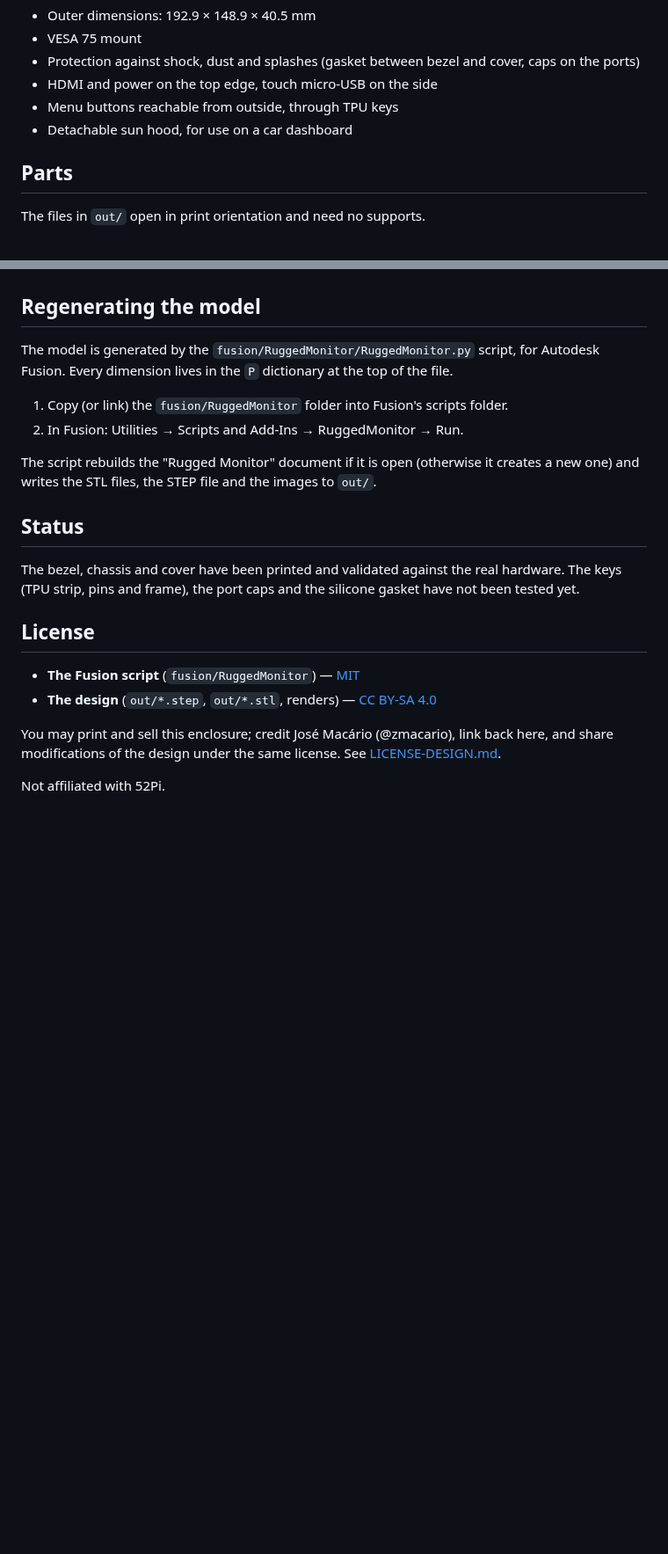
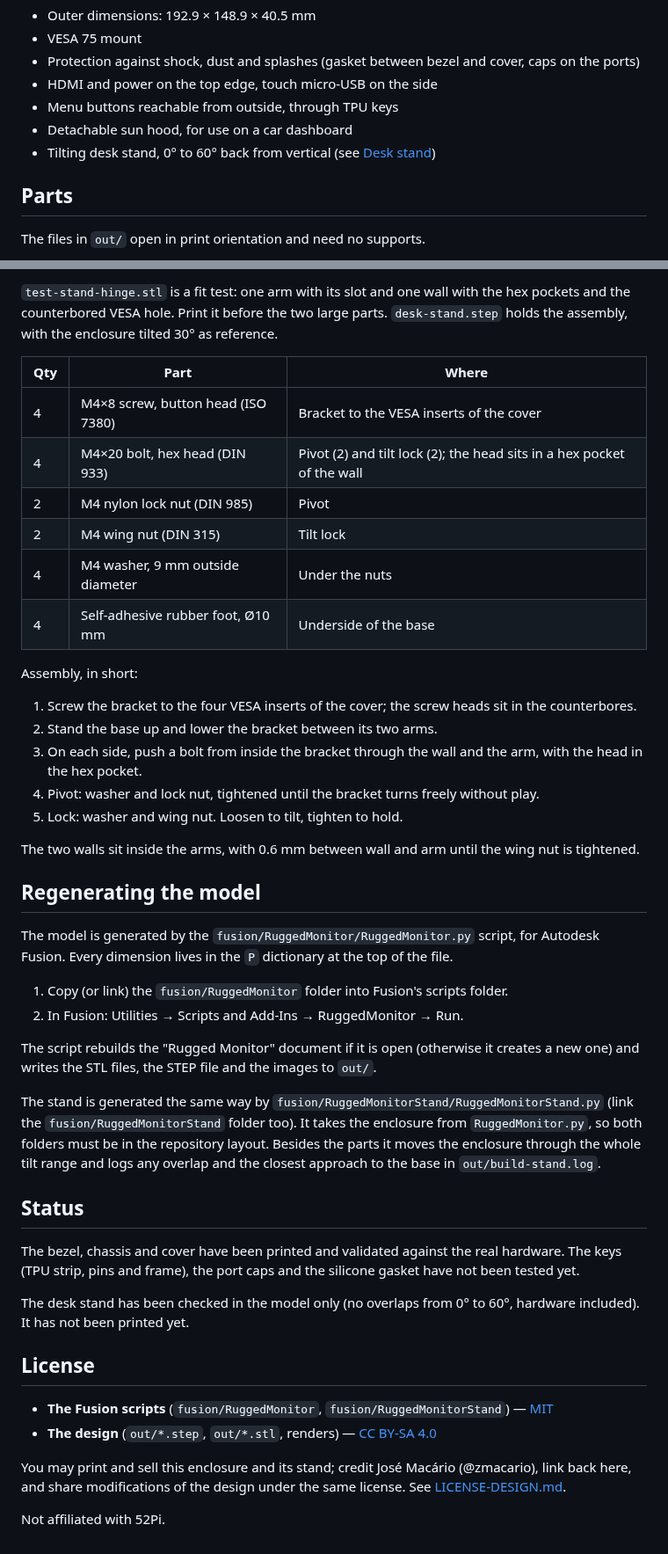
Before and after one commit to zmacario/rugged-monitor, a Markdown page: README.md, 2 parts joined by grey strips. Shown at 88% size. Rendered like a GitHub page; blank space fills up the shorter version.

```diff
--- a/README.md
+++ b/README.md
@@ -13,6 +13,7 @@ A rugged, 3D-printed enclosure for the
 - HDMI and power on the top edge, touch micro-USB on the side
 - Menu buttons reachable from outside, through TPU keys
 - Detachable sun hood, for use on a car dashboard
+- Tilting desk stand, 0° to 60° back from vertical (see [Desk stand](#desk-stand))
 
 ## Parts
 
@@ -72,3 +99,27 @@ cover tongue, cured with the case closed and empty.
+`test-stand-hinge.stl` is a fit test: one arm with its slot and one wall with the
+hex pockets and the counterbored VESA hole. Print it before the two large parts.
+`desk-stand.step` holds the assembly, with the enclosure tilted 30° as reference.
+
+| Qty | Part | Where |
+|---|---|---|
+| 4 | M4×8 screw, button head (ISO 7380) | Bracket to the VESA inserts of the cover |
+| 4 | M4×20 bolt, hex head (DIN 933) | Pivot (2) and tilt lock (2); the head sits in a hex pocket of the wall |
+| 2 | M4 nylon lock nut (DIN 985) | Pivot |
+| 2 | M4 wing nut (DIN 315) | Tilt lock |
+| 4 | M4 washer, 9 mm outside diameter | Under the nuts |
+| 4 | Self-adhesive rubber foot, Ø10 mm | Underside of the base |
+
+Assembly, in short:
+
+1. Screw the bracket to the four VESA inserts of the cover; the screw heads sit in the counterbores.
+2. Stand the base up and lower the bracket between its two arms.
+3. On each side, push a bolt from inside the bracket through the wall and the arm, with the head in the hex pocket.
+4. Pivot: washer and lock nut, tightened until the bracket turns freely without play.
+5. Lock: washer and wing nut. Loosen to tilt, tighten to hold.
+
+The two walls sit inside the arms, with 0.6 mm between wall and arm until the wing nut
+is tightened.
+
 ## Regenerating the model
 
 The model is generated by the `fusion/RuggedMonitor/RuggedMonitor.py` script, for
@@ -80,18 +131,27 @@ Autodesk Fusion. Every dimension lives in the `P` dictionary at the top of the f
 The script rebuilds the "Rugged Monitor" document if it is open (otherwise it creates
 a new one) and writes the STL files, the STEP file and the images to `out/`.
 
+The stand is generated the same way by `fusion/RuggedMonitorStand/RuggedMonitorStand.py`
+(link the `fusion/RuggedMonitorStand` folder too). It takes the enclosure from
+`RuggedMonitor.py`, so both folders must be in the repository layout. Besides the parts
+it moves the enclosure through the whole tilt range and logs any overlap and the
+closest approach to the base in `out/build-stand.log`.
+
 ## Status
 
 The bezel, chassis and cover have been printed and validated against the real
 hardware. The keys (TPU strip, pins and frame), the port caps and the silicone gasket
 have not been tested yet.
 
+The desk stand has been checked in the model only (no overlaps from 0° to 60°, hardware
+included). It has not been printed yet.
+
 ## License
 
-- **The Fusion script** (`fusion/RuggedMonitor`) — [MIT](LICENSE)
+- **The Fusion scripts** (`fusion/RuggedMonitor`, `fusion/RuggedMonitorStand`) — [MIT](LICENSE)
 - **The design** (`out/*.step`, `out/*.stl`, renders) — [CC BY-SA 4.0](LICENSE-DESIGN.md)
 
-You may print and sell this enclosure; credit José Macário (@zmacario), link back here,
+You may print and sell this enclosure and its stand; credit José Macário (@zmacario), link back here,
 and share modifications of the design under the same license. See
 [LICENSE-DESIGN.md](LICENSE-DESIGN.md).
 
```
Also changed, not shown: other parts of README.md (+26 -0 lines), LICENSE-DESIGN.md (+6 -5 lines), out/12-stand-front.png (added), out/13-stand-rear.png (added), out/14-stand-rear-detail.png (added), out/15-stand-side-0.png (added), out/15-stand-side-30.png (added), out/15-stand-side-60.png (added), 8 other files.
